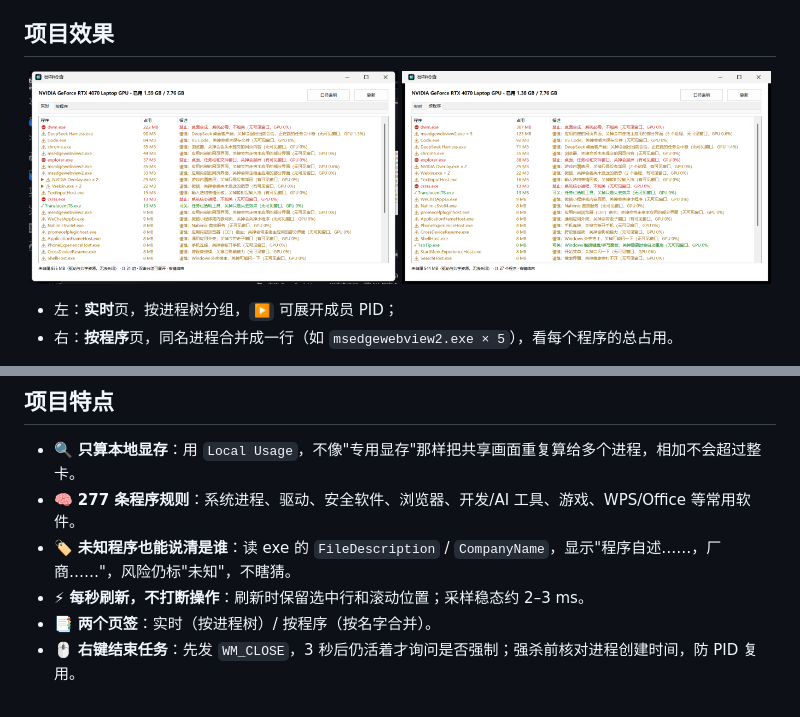
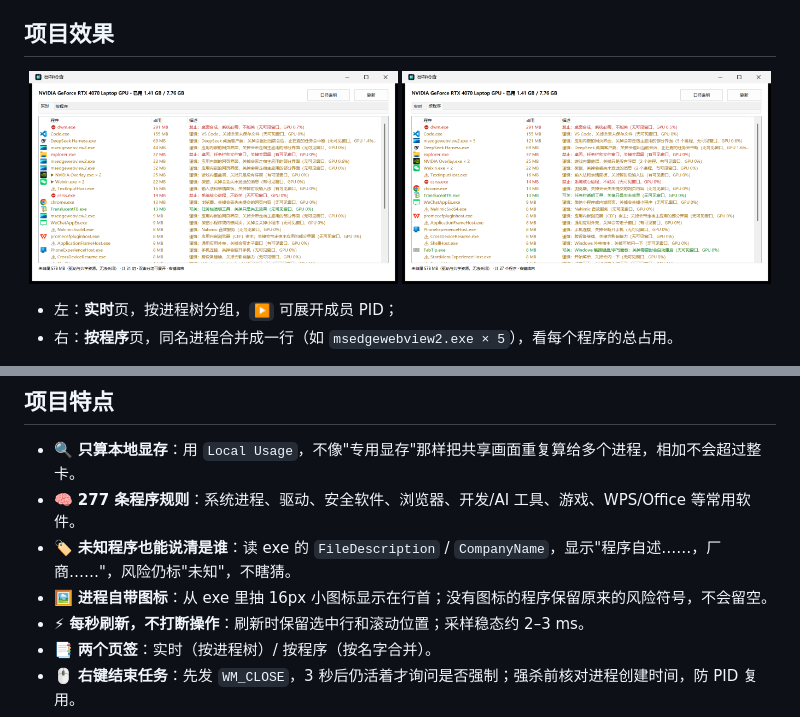
Before and after one commit to Altriaqe/vram-check, a Markdown page: README.md, 2 parts joined by grey strips. Rendered like a GitHub page; pictures changed too: docs/assets/m4-ui.png, docs/assets/programs.png.

Commit message:
feat(ui): 进程自带图标（1.2.0）
从 exe 抽 16px 图标进 ListView ImageList；按程序名缓存、每轮最多 8 个。没有图标组的进程继续显示原来的风险符号。ListView 新增第 0 列放图标，程序名/占用/描述后移一列。

```diff
--- a/README.md
+++ b/README.md
@@ -45,6 +45,7 @@ Windows 任务管理器能告诉你"显存快满了"，但很难回答三个更
 - 🔍 **只算本地显存**：用 `Local Usage`，不像"专用显存"那样把共享画面重复算给多个进程，相加不会超过整卡。
 - 🧠 **277 条程序规则**：系统进程、驱动、安全软件、浏览器、开发/AI 工具、游戏、WPS/Office 等常用软件。
 - 🏷️ **未知程序也能说清是谁**：读 exe 的 `FileDescription` / `CompanyName`，显示"程序自述……，厂商……"，风险仍标"未知"，不瞎猜。
+- 🖼️ **进程自带图标**：从 exe 里抽 16px 小图标显示在行首；没有图标的程序保留原来的风险符号，不会留空。
 - ⚡ **每秒刷新，不打断操作**：刷新时保留选中行和滚动位置；采样稳态约 2–3 ms。
 - 📑 **两个页签**：实时（按进程树）/ 按程序（按名字合并）。
 - 🖱️ **右键结束任务**：先发 `WM_CLOSE`，3 秒后仍活着才询问是否强制；强杀前核对进程创建时间，防 PID 复用。
```
Also changed, not shown: docs/ARCHITECTURE.md (+1 -0 lines), 9 other files.
